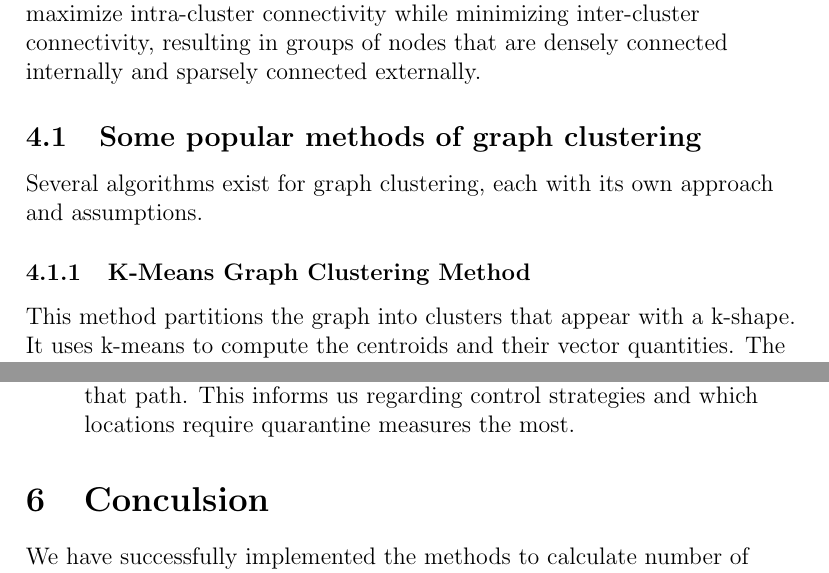
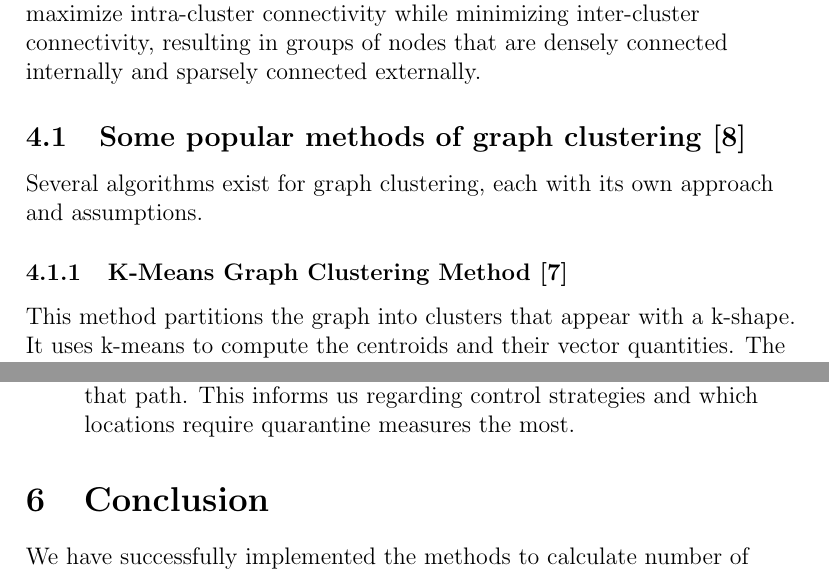
Before and after one commit to PraneethJain/Linear-Algebra, a LaTeX document (Project/report/main.tex): two parts of pages 7 and 17 of 18, joined at a grey line, cut so that both start at the same text. Compiled offline with pdfLaTeX.

Commit message:
Typo and added more references

```diff
--- a/Project/report/main.tex
+++ b/Project/report/main.tex
@@ -199,9 +199,9 @@
         Graph clustering, also known as community detection, is the process of partitioning a graph into groups or clusters, where nodes within the same cluster are more closely connected to each other than to nodes in other clusters. The goal of graph clustering is to uncover meaningful structures or communities within a graph, allowing us to better understand the relationships and organization of the nodes. Clustering algorithms aim to maximize intra-cluster connectivity while minimizing inter-cluster connectivity, resulting in groups of nodes that are densely connected internally and sparsely connected externally.
 
 
-        \subsection{Some popular methods of graph clustering}
+        \subsection{Some popular methods of graph clustering \cite{Wong23}}
         Several algorithms exist for graph clustering, each with its own approach and assumptions.
-        \subsubsection{K-Means Graph Clustering Method}
+        \subsubsection{K-Means Graph Clustering Method \cite{Tuzsus22}}
         \begin{flushleft}
             This method partitions the graph into clusters that appear with a k-shape. It uses k-means to compute the centroids and their vector quantities. The steps involved in constructing the K-means clustering method include: selecting K to represent the original centroids, assigning points to the nearest centroids from the K-cluster, and conducting a re-evaluation of the centroids to ensure they do not change. One advantage of this method is that it can handle large data sets.
 
@@ -453,7 +453,7 @@
 
     \end{flushleft}
 
-    \section{Conculsion}
+    \section{Conclusion}
     \begin{flushleft}
       We have successfully implemented the methods to calculate number of paths and shown that they are significantly faster than conventional methods, given a certain amount of precomputation.
     \end{flushleft}
```
Also changed, not shown: Project/report/main.pdf.
